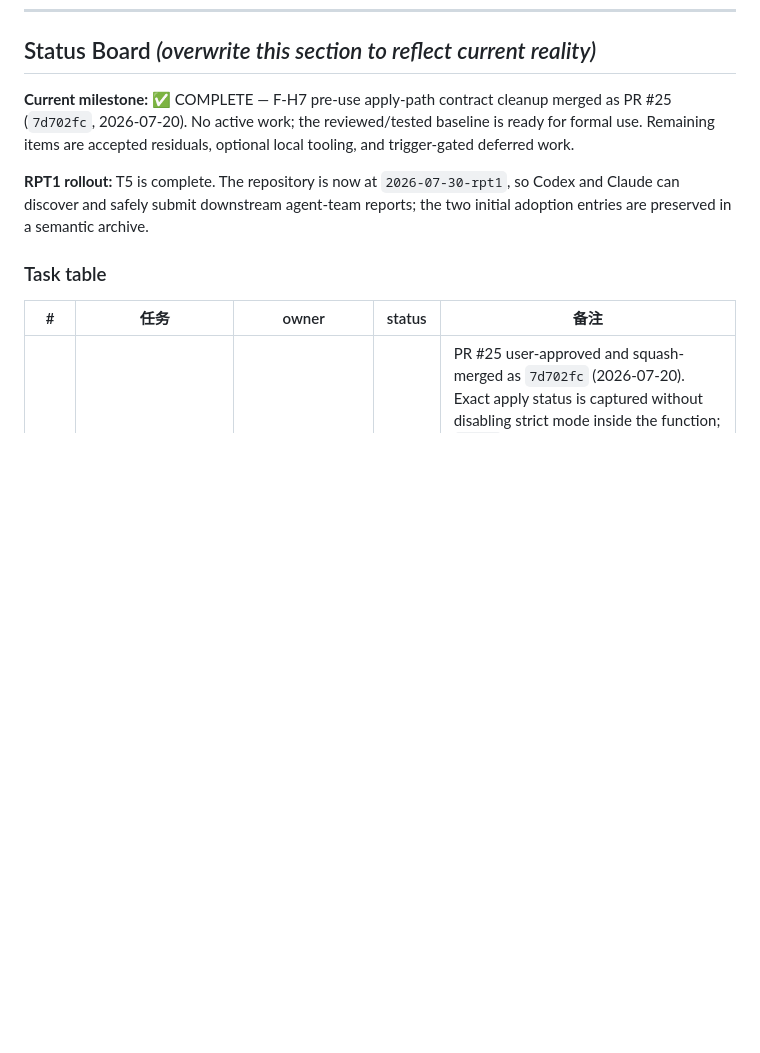
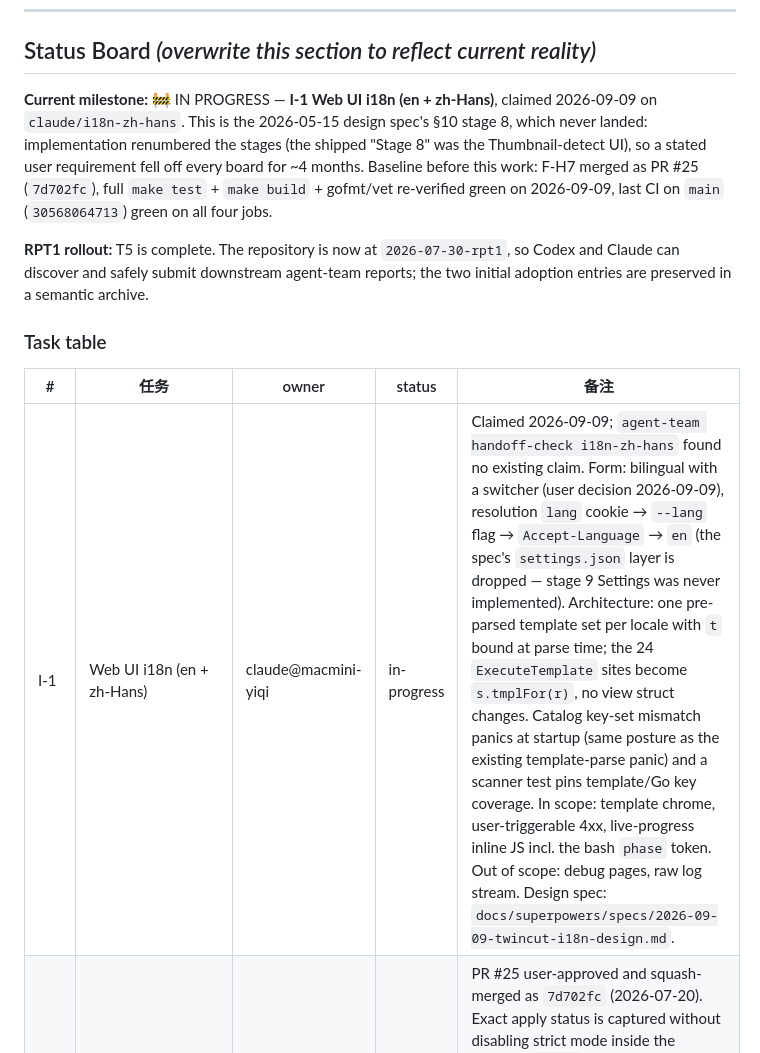
Before and after one commit to MicHuang/twincut, a Markdown page: PROGRESS.md, the part around the change. GitHub-like rendering; blank space fills up the shorter version.

Commit message:
chore(progress): claim i18n-zh-hans
I-1 revives the 2026-05-15 design spec's §10 stage 8. It never landed
because the implementation renumbered the stages — the shipped "Stage 8"
was the Thumbnail-detect UI — so a stated user requirement sat on no
board for ~4 months. `--lang` has been a dead flag since: Opts.Lang is
declared and read nowhere.

Co-Authored-By: Claude Opus 5 <noreply@anthropic.com>
Claude-Session: https://claude.ai/code/session_012FMpf4FBe94wfmwjA44MAJ

```diff
--- a/PROGRESS.md
+++ b/PROGRESS.md
@@ -10,7 +10,7 @@
 
 ## Status Board  _(overwrite this section to reflect current reality)_
 
-**Current milestone:** ✅ COMPLETE — F-H7 pre-use apply-path contract cleanup merged as PR #25 (`7d702fc`, 2026-07-20). No active work; the reviewed/tested baseline is ready for formal use. Remaining items are accepted residuals, optional local tooling, and trigger-gated deferred work.
+**Current milestone:** 🚧 IN PROGRESS — **I-1 Web UI i18n (en + zh-Hans)**, claimed 2026-09-09 on `claude/i18n-zh-hans`. This is the 2026-05-15 design spec's §10 stage 8, which never landed: implementation renumbered the stages (the shipped "Stage 8" was the Thumbnail-detect UI), so a stated user requirement fell off every board for ~4 months. Baseline before this work: F-H7 merged as PR #25 (`7d702fc`), full `make test` + `make build` + gofmt/vet re-verified green on 2026-09-09, last CI on `main` (`30568064713`) green on all four jobs.
 
 **RPT1 rollout:** T5 is complete. The repository is now at `2026-07-30-rpt1`, so Codex and Claude can discover and safely submit downstream agent-team reports; the two initial adoption entries are preserved in a semantic archive.
 
@@ -18,6 +18,7 @@
 
 | # | 任务 | owner | status | 备注 |
 |---|------|-------|--------|------|
+| I-1 | Web UI i18n (en + zh-Hans) | claude@macmini-yiqi | in-progress | Claimed 2026-09-09; `agent-team handoff-check i18n-zh-hans` found no existing claim. Form: bilingual with a switcher (user decision 2026-09-09), resolution `lang` cookie → `--lang` flag → `Accept-Language` → `en` (the spec's `settings.json` layer is dropped — stage 9 Settings was never implemented). Architecture: one pre-parsed template set per locale with `t` bound at parse time; the 24 `ExecuteTemplate` sites become `s.tmplFor(r)`, no view struct changes. Catalog key-set mismatch panics at startup (same posture as the existing template-parse panic) and a scanner test pins template/Go key coverage. In scope: template chrome, user-triggerable 4xx, live-progress inline JS incl. the bash `phase` token. Out of scope: debug pages, raw log stream. Design spec: `docs/superpowers/specs/2026-09-09-twincut-i18n-design.md`. |
 | F-H7 | pre-use apply-path contract cleanup | codex@macmini-yiqi | done | PR #25 user-approved and squash-merged as `7d702fc` (2026-07-20). Exact apply status is captured without disabling strict mode inside the function; `qmove` is sole owner of destination-dir creation after exclusion/TSV/hardlink guards. Red-first excluded+hardlink empty-dir assertions; exit-0 mutation made D3 fail; apply-only success/skip/mkdir-failure/preflight coverage runs without Pillow and pins exactly one `run_end`. Focused 17/17, full `make test`, syntax/diff checks, and all four GitHub CI jobs green. Tier-1 Grok 4.5 initial Ship with two Low test gaps; both addressed; incremental re-review OK with no material residuals. |
 | F-H6 | backup similar-video pair deduplication | codex@macmini-yiqi | done | PR #24 squash-merged as `74aef6f` (2026-07-19, user-approved). Exact Bash 3.2 indexed-array pair keys suppress reverse traversal without path-pattern collisions; innermost `continue 1` preserves later candidates. K3 pins exactly one event/report for a pair; K3b mutation-check pins all three unique pairs. Full local checks and all four GitHub CI jobs green. Tier-1 Grok 4.5 initial Ship with findings; all addressed; incremental re-review Ship with no required residuals. |
 | F-H5 | stage9 apply exit-code assertions + keep-policy test polish | claude@mac-joyce | done | PR #23 squash-merged as `df13634` (2026-07-12, user approval); local/remote claim branches pruned. Test-only: all 14 `|| true` masks in `tests/p1_stage9_smoke.sh` → captured-rc assertions (contract characterized first: per-record failures exit 0 via event channel; only apply-flow malformed-JSON pre-flight exits 1), header documents it, per-record-failure sections also assert `run_end succeeded` (48→66 asserts); K3 gains `dup_group.keep_path` JSON assert; keep_policy header notes ext4-vs-APFS discriminating power. Local: both smokes + `make test` + exact shellcheck CI gate green. Tier-1 grok-4.5 `TEAM_RESULT=OK` / Ship; nits taken in-branch (`d2919ac`). |
```
